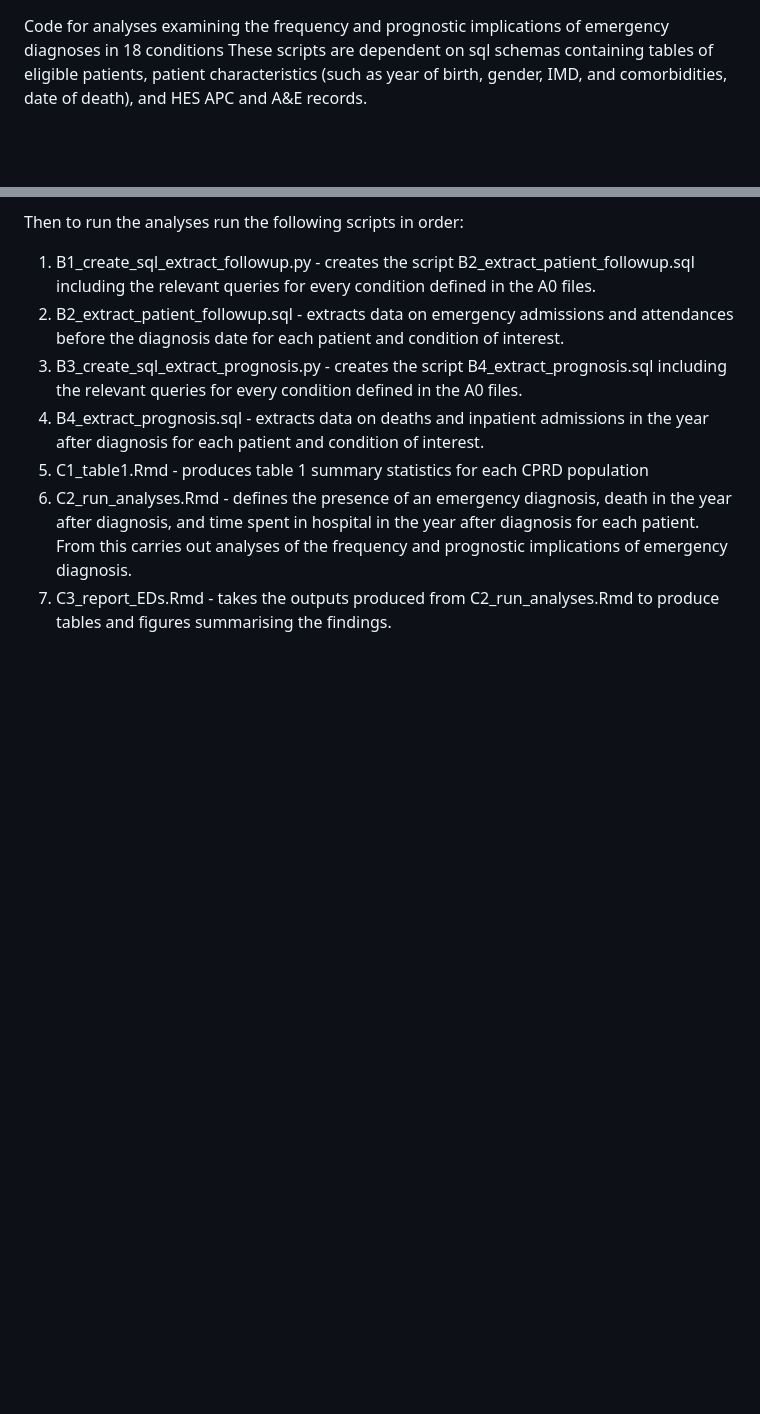
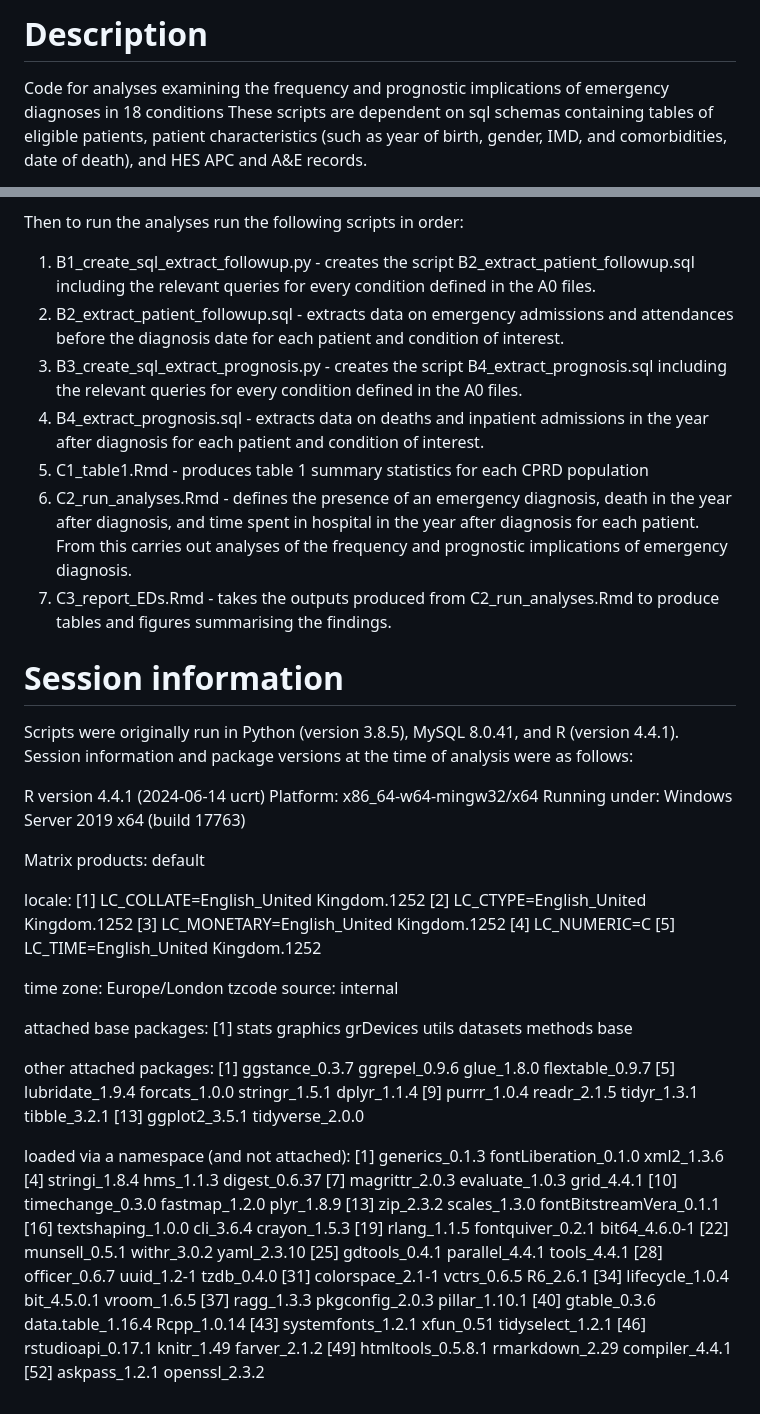
Before and after one commit to ekw26/Atlas-emergencies, a Markdown page: README.md, 2 parts joined by grey strips. GitHub-like rendering; blank space fills up the shorter version.

Commit message:
Added session information

```diff
--- a/README.md
+++ b/README.md
@@ -1,3 +1,4 @@
+# Description
 Code for analyses examining the frequency and prognostic implications of emergency diagnoses in 18 conditions
 These scripts are dependent on sql schemas containing tables of eligible patients, patient characteristics (such as year of birth, gender, IMD, and comorbidities, date of death), and HES APC and A&E records.
 
@@ -19,3 +20,41 @@ Then to run the analyses run the following scripts in order:
 5. C1_table1.Rmd - produces table 1 summary statistics for each CPRD population
 6. C2_run_analyses.Rmd - defines the presence of an emergency diagnosis, death in the year after diagnosis, and time spent in hospital in the year after diagnosis for each patient. From this carries out analyses of the frequency and prognostic implications of emergency diagnosis.
 7. C3_report_EDs.Rmd - takes the outputs produced from C2_run_analyses.Rmd to produce tables and figures summarising the findings.
+
+# Session information
+Scripts were originally run in Python (version 3.8.5), MySQL 8.0.41, and R (version 4.4.1).
+Session information and package versions at the time of analysis were as follows:
+
+R version 4.4.1 (2024-06-14 ucrt) Platform: x86_64-w64-mingw32/x64 Running under: Windows Server 2019 x64 (build 17763)
+
+Matrix products: default
+
+locale: [1] LC_COLLATE=English_United Kingdom.1252 [2] LC_CTYPE=English_United Kingdom.1252
+[3] LC_MONETARY=English_United Kingdom.1252 [4] LC_NUMERIC=C
+[5] LC_TIME=English_United Kingdom.1252
+
+time zone: Europe/London tzcode source: internal
+
+attached base packages: [1] stats graphics grDevices utils datasets methods base
+
+other attached packages: [1] ggstance_0.3.7 ggrepel_0.9.6 glue_1.8.0 flextable_0.9.7 [5] lubridate_1.9.4 forcats_1.0.0 stringr_1.5.1 dplyr_1.1.4
+[9] purrr_1.0.4 readr_2.1.5 tidyr_1.3.1 tibble_3.2.1
+[13] ggplot2_3.5.1 tidyverse_2.0.0
+
+loaded via a namespace (and not attached): [1] generics_0.1.3 fontLiberation_0.1.0 xml2_1.3.6
+[4] stringi_1.8.4 hms_1.1.3 digest_0.6.37
+[7] magrittr_2.0.3 evaluate_1.0.3 grid_4.4.1
+[10] timechange_0.3.0 fastmap_1.2.0 plyr_1.8.9
+[13] zip_2.3.2 scales_1.3.0 fontBitstreamVera_0.1.1 [16] textshaping_1.0.0 cli_3.6.4 crayon_1.5.3
+[19] rlang_1.1.5 fontquiver_0.2.1 bit64_4.6.0-1
+[22] munsell_0.5.1 withr_3.0.2 yaml_2.3.10
+[25] gdtools_0.4.1 parallel_4.4.1 tools_4.4.1
+[28] officer_0.6.7 uuid_1.2-1 tzdb_0.4.0
+[31] colorspace_2.1-1 vctrs_0.6.5 R6_2.6.1
+[34] lifecycle_1.0.4 bit_4.5.0.1 vroom_1.6.5
+[37] ragg_1.3.3 pkgconfig_2.0.3 pillar_1.10.1
+[40] gtable_0.3.6 data.table_1.16.4 Rcpp_1.0.14
+[43] systemfonts_1.2.1 xfun_0.51 tidyselect_1.2.1
+[46] rstudioapi_0.17.1 knitr_1.49 farver_2.1.2
+[49] htmltools_0.5.8.1 rmarkdown_2.29 compiler_4.4.1
+[52] askpass_1.2.1 openssl_2.3.2
```
